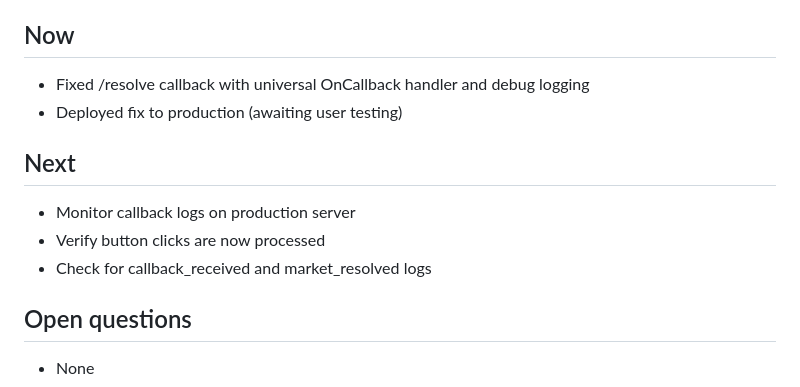
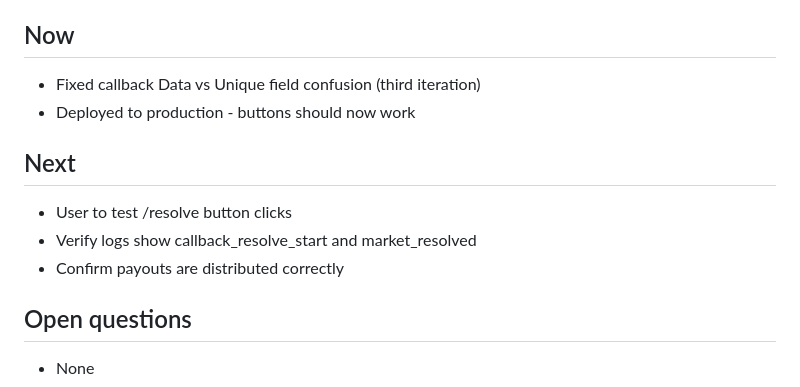
Before and after one commit to korjavin/predictionbot, a Markdown page: CONTINUITY.md, the part around one of its changes. Rendered like a GitHub page.

```diff
--- a/CONTINUITY.md
+++ b/CONTINUITY.md
@@ -39,13 +39,13 @@ API Test Suite for Safe Refactoring - COMPLETED
 - API Test Suite: 55 tests covering all 12 endpoints
 
 ## Now
-- Fixed /resolve callback with universal OnCallback handler and debug logging
-- Deployed fix to production (awaiting user testing)
+- Fixed callback Data vs Unique field confusion (third iteration)
+- Deployed to production - buttons should now work
 
 ## Next
-- Monitor callback logs on production server
-- Verify button clicks are now processed
-- Check for callback_received and market_resolved logs
+- User to test /resolve button clicks
+- Verify logs show callback_resolve_start and market_resolved
+- Confirm payouts are distributed correctly
 
 ## Open questions
 - None
```
Also changed, not shown: other parts of CONTINUITY.md (+41 -0 lines).
